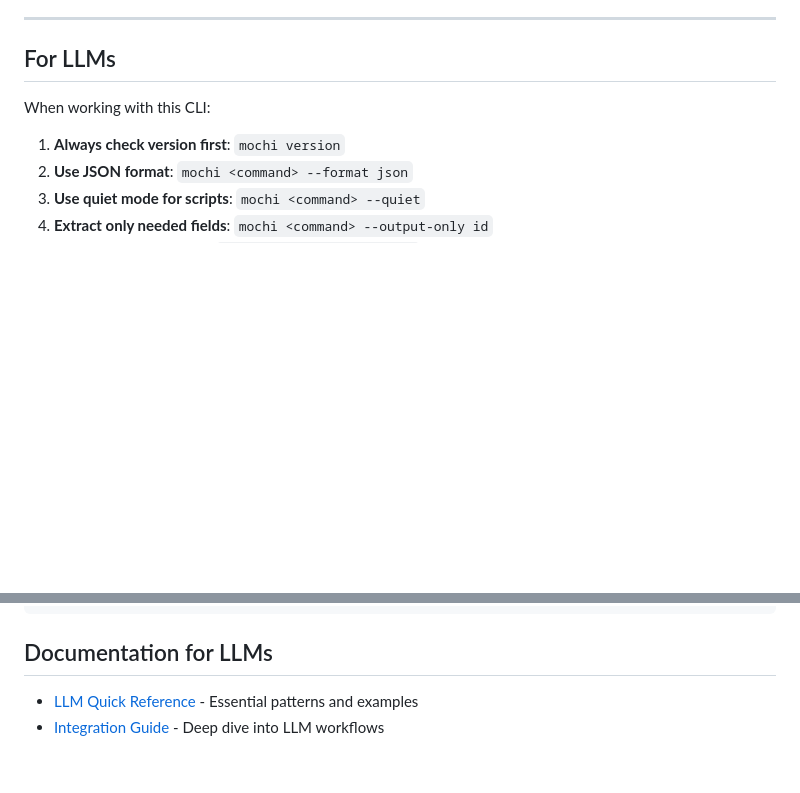
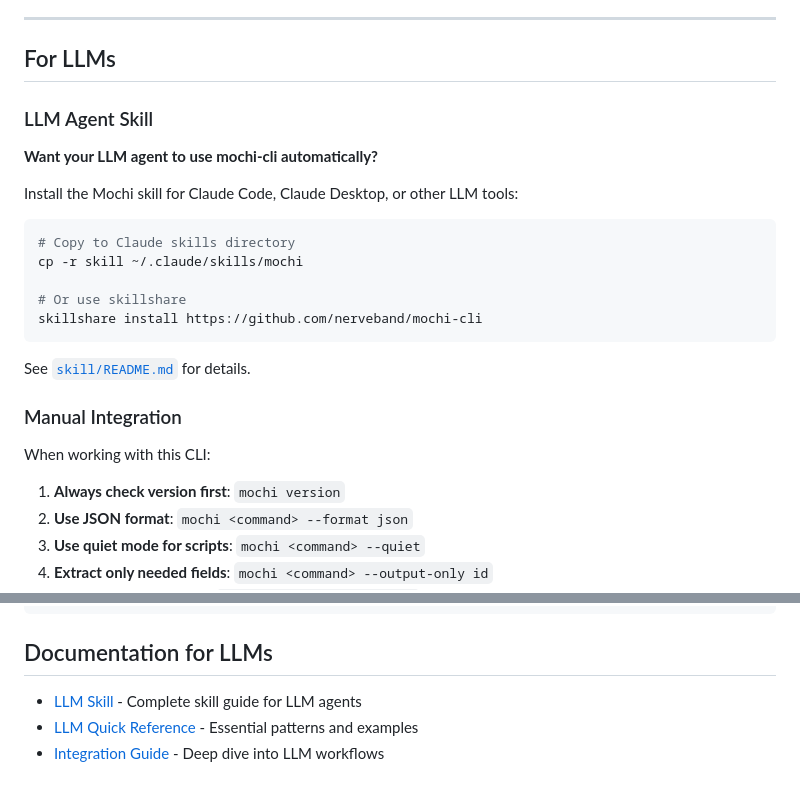
Before and after one commit to nerveband/mochi-cli, a Markdown page: README.md, 2 parts joined by grey strips. Rendered like a GitHub page; blank space fills up the shorter version.

Commit message:
Update README with LLM skill installation

````diff
--- a/README.md
+++ b/README.md
@@ -417,6 +417,24 @@ MIT License - see [LICENSE](LICENSE) file
 
 ## For LLMs
 
+### LLM Agent Skill
+
+**Want your LLM agent to use mochi-cli automatically?**
+
+Install the Mochi skill for Claude Code, Claude Desktop, or other LLM tools:
+
+```bash
+# Copy to Claude skills directory
+cp -r skill ~/.claude/skills/mochi
+
+# Or use skillshare
+skillshare install https://github.com/nerveband/mochi-cli
+```
+
+See [`skill/README.md`](skill/README.md) for details.
+
+### Manual Integration
+
 When working with this CLI:
 
 1. **Always check version first**: `mochi version`
@@ -442,5 +460,6 @@ done
 
 ## Documentation for LLMs
 
+- [LLM Skill](skill/SKILL.md) - Complete skill guide for LLM agents
 - [LLM Quick Reference](docs/llm/README.md) - Essential patterns and examples
 - [Integration Guide](docs/llm/integration-guide.md) - Deep dive into LLM workflows
````
